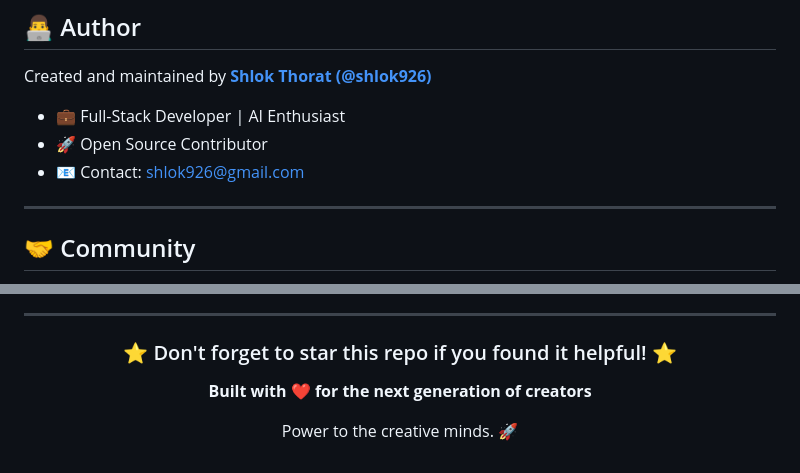
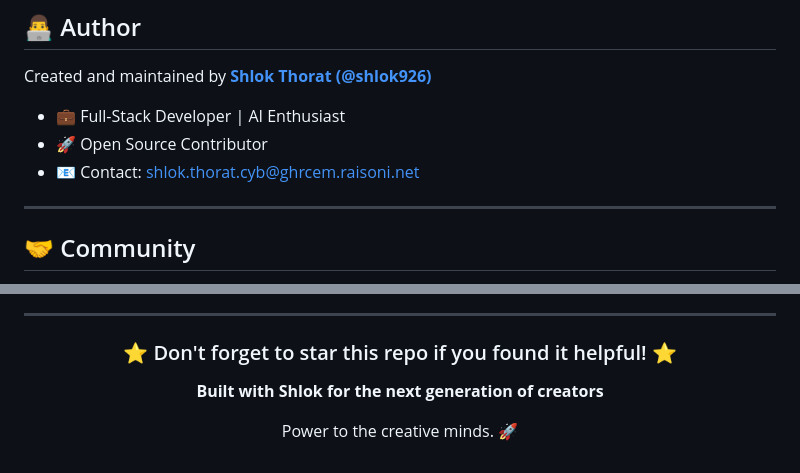
Before and after one commit to shlok926/crealix-ai, a Markdown page: README.md, 2 parts joined by grey strips. Rendered like a GitHub page.

Commit message:
docs: Update contact info and footer section

```diff
--- a/README.md
+++ b/README.md
@@ -498,7 +498,7 @@ Created and maintained by **[Shlok Thorat (@shlok926)](https://github.com/shlok9
 
 - 💼 Full-Stack Developer | AI Enthusiast
 - 🚀 Open Source Contributor
-- 📧 Contact: shlok926@gmail.com
+- 📧 Contact: shlok.thorat.cyb@ghrcem.raisoni.net
 
 ---
 
@@ -544,6 +544,6 @@ If Crealix AI helped you create amazing content, consider:
 ---
 <div align="center">
   <h3>⭐ Don't forget to star this repo if you found it helpful! ⭐</h3>
-  <p><b>Built with ❤️ for the next generation of creators</b></p>
+  <p><b>Built with Shlok for the next generation of creators</b></p>
   <p>Power to the creative minds. 🚀</p>
 </div>
```
